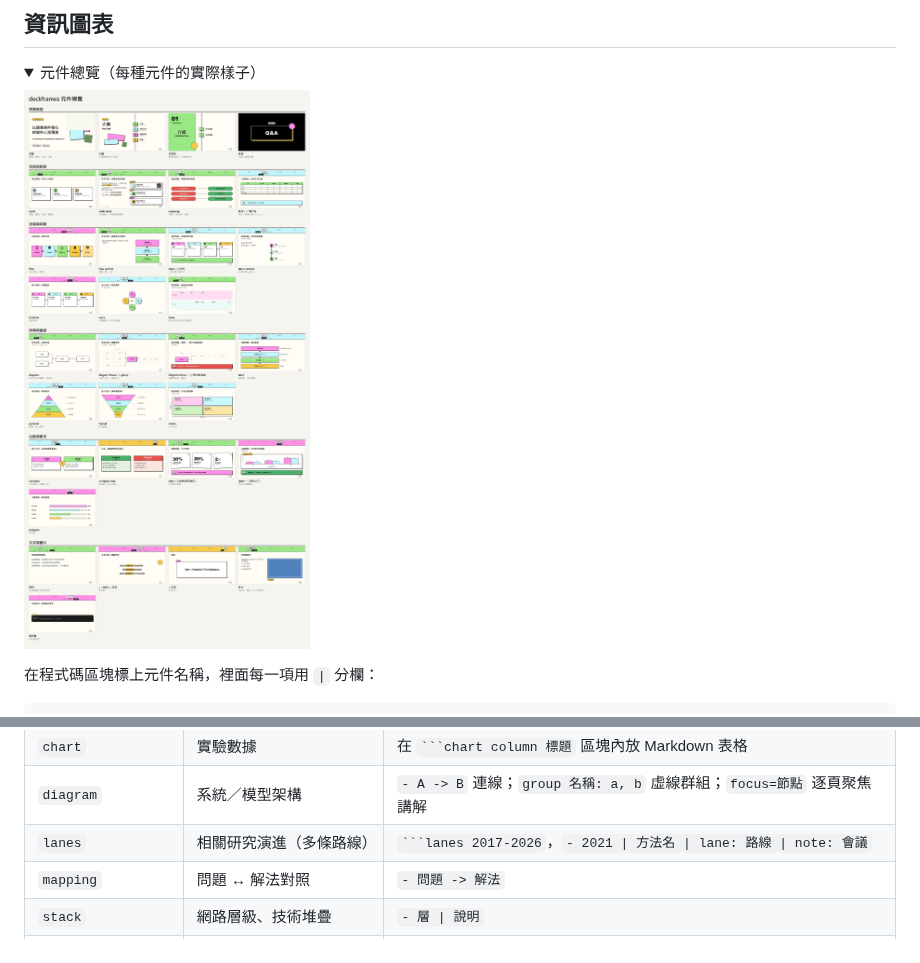
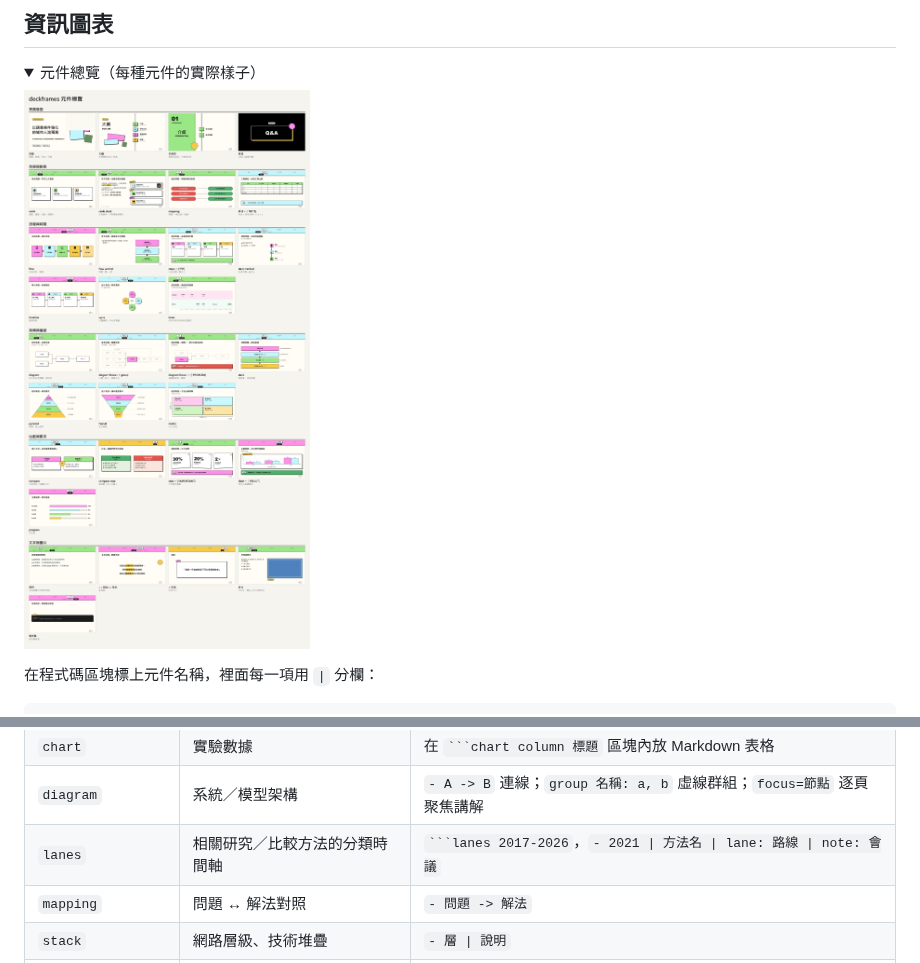
Before and after one commit to ChienIKao/deckframes, a Markdown page: README.md, 2 parts joined by grey strips. Rendered like a GitHub page; pictures changed too: docs/components.jpg; folded sections open.

Commit message:
feat: support model comparison lane timelines

`````diff
--- a/README.md
+++ b/README.md
@@ -202,7 +202,7 @@ date: 2026 / 07 / 08
 | `compare` | 方案對比 | `- 方案 \| 副標`，縮排子項目為條列 |
 | `chart` | 實驗數據 | 在 ```` ```chart column 標題 ```` 區塊內放 Markdown 表格 |
 | `diagram` | 系統／模型架構 | `- A -> B` 連線；`group 名稱: a, b` 虛線群組；`focus=節點` 逐頁聚焦講解 |
-| `lanes` | 相關研究演進（多條路線） | ```` ```lanes 2017-2026 ````，`- 2021 \| 方法名 \| lane: 路線 \| note: 會議` |
+| `lanes` | 相關研究／比較方法的分類時間軸 | ```` ```lanes 2017-2026 ````，`- 2021 \| 方法名 \| lane: 路線 \| note: 會議` |
 | `mapping` | 問題 ↔ 解法對照 | `- 問題 -> 解法` |
 | `stack` | 網路層級、技術堆疊 | `- 層 \| 說明` |
 | `matrix` | 2×2 象限 | ```` ```matrix x=成本 y=效果 ````，四項依序為左上、右上、左下、右下 |
`````
Also changed, not shown: other parts of README.md (+19 -0 lines), examples/components.md (+1 -1 lines), examples/model-timeline.md (added, +44 -0 lines), skills/deckframes-infographics/SKILL.md (+31 -5 lines), docs/model-timeline.jpg (added), 3 other files.
